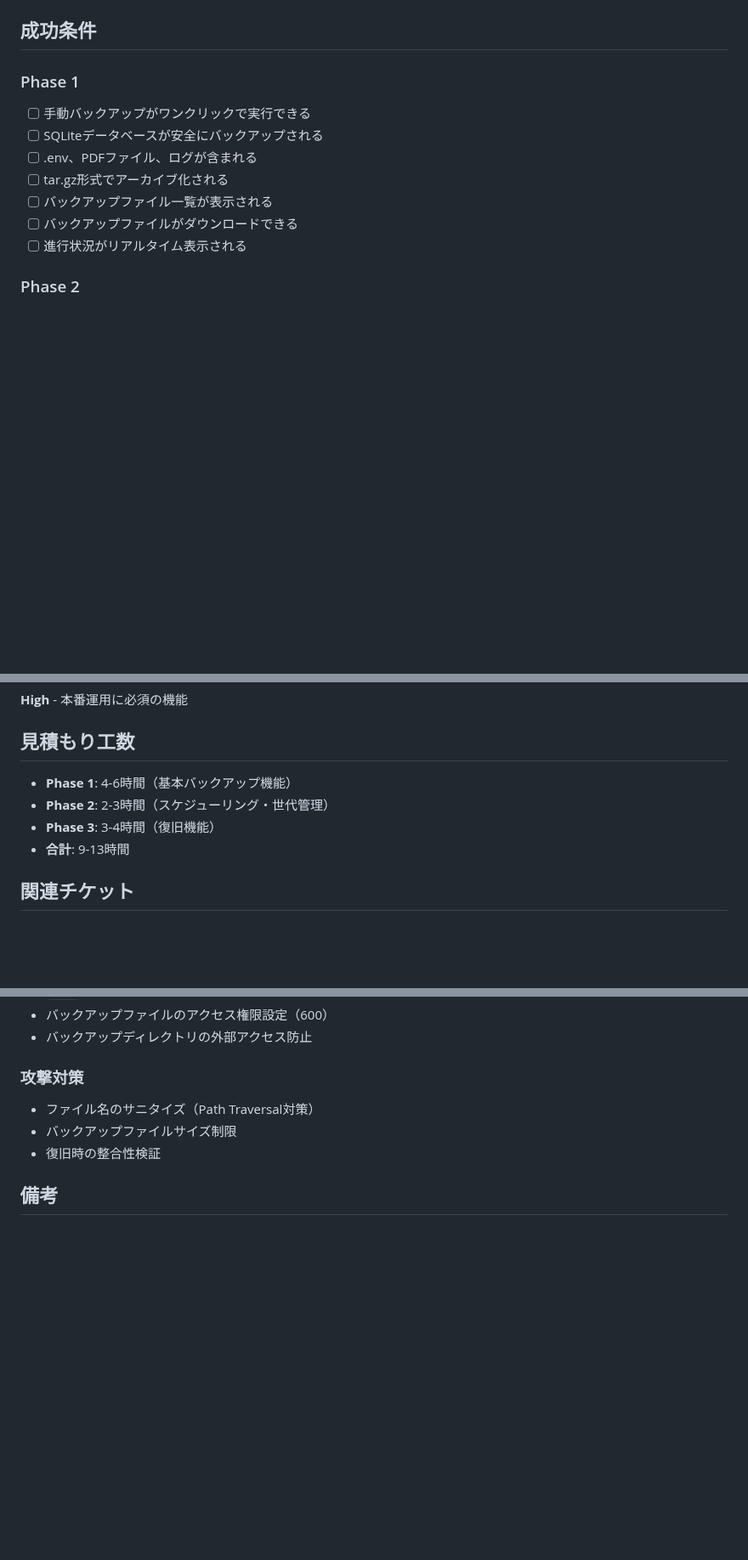
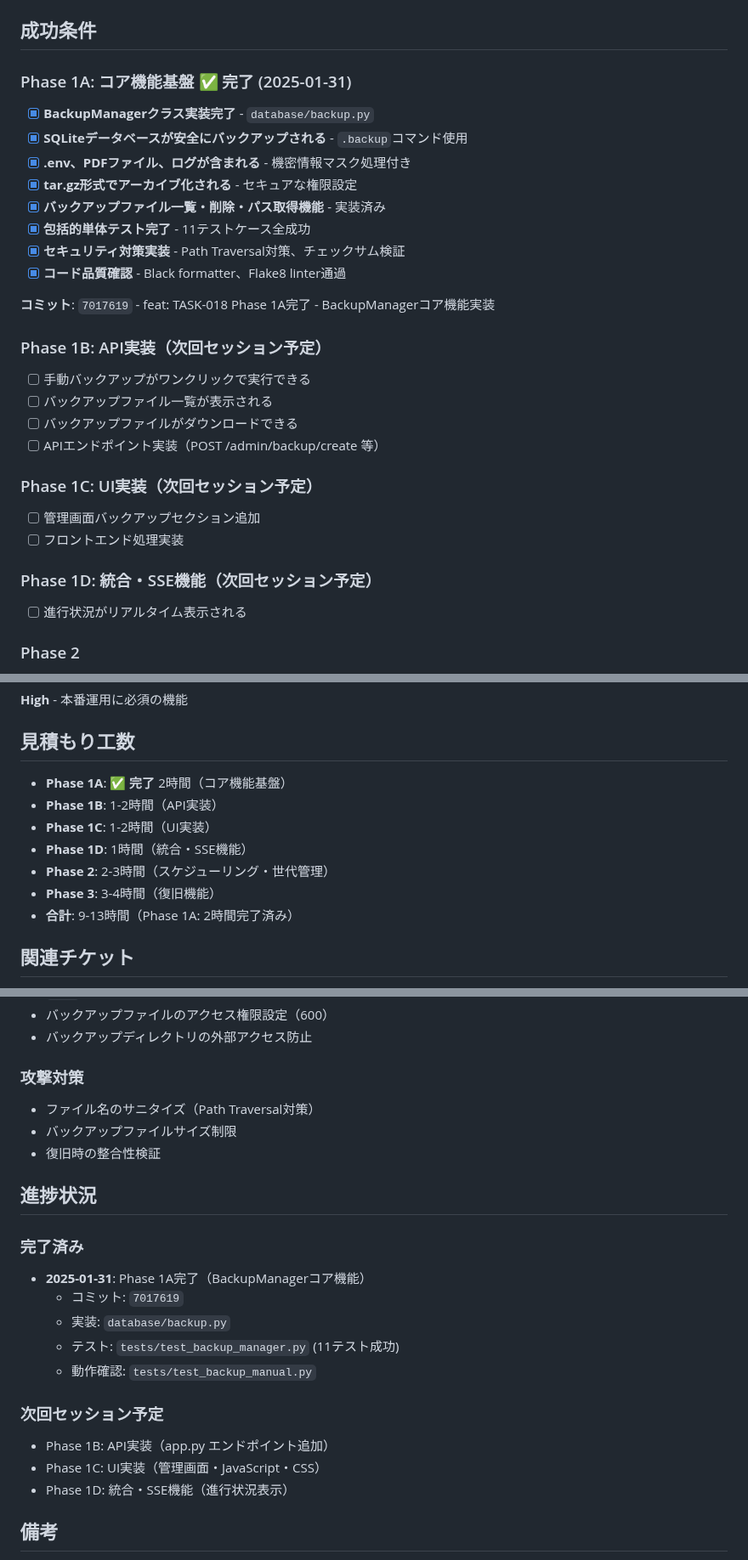
Before and after one commit to shimesaba-type0/secure-pdf-viewer, a Markdown page: tickets/tasks/TASK-018.md, 3 parts joined by grey strips. Shown at 85% size. GitHub-like rendering; blank space fills up the shorter version.

Commit message:
docs: TASK-018 Phase 1A完了記録 - チケット進捗更新
- Phase 1A完了をマーク（BackupManagerコア機能実装）
- コミットハッシュ7017619を記録
- 実装ファイルとテスト結果を明記
- Phase 1B-1Dの次回セッション予定を整理
- 工数見積もりを詳細化（Phase 1A: 2時間完了済み）
- 進捗状況セクションを新規追加

Phase 1A成果:
- database/backup.py実装完了
- 11テストケース全成功
- セキュリティ対策実装
- コード品質確認完了

🤖 Generated with [Claude Code](https://claude.ai/code)

Co-Authored-By: Claude <noreply@anthropic.com>

```diff
--- a/tickets/tasks/TASK-018.md
+++ b/tickets/tasks/TASK-018.md
@@ -188,13 +188,29 @@ GET  /admin/backup/status     # 実行状況取得
 
 ## 成功条件
 
-### Phase 1
+### Phase 1A: コア機能基盤 ✅ **完了** (2025-01-31)
+- [x] **BackupManagerクラス実装完了** - `database/backup.py`
+- [x] **SQLiteデータベースが安全にバックアップされる** - `.backup`コマンド使用
+- [x] **.env、PDFファイル、ログが含まれる** - 機密情報マスク処理付き
+- [x] **tar.gz形式でアーカイブ化される** - セキュアな権限設定
+- [x] **バックアップファイル一覧・削除・パス取得機能** - 実装済み
+- [x] **包括的単体テスト完了** - 11テストケース全成功
+- [x] **セキュリティ対策実装** - Path Traversal対策、チェックサム検証
+- [x] **コード品質確認** - Black formatter、Flake8 linter通過
+
+**コミット**: `7017619` - feat: TASK-018 Phase 1A完了 - BackupManagerコア機能実装
+
+### Phase 1B: API実装（次回セッション予定）
 - [ ] 手動バックアップがワンクリックで実行できる
-- [ ] SQLiteデータベースが安全にバックアップされる
-- [ ] .env、PDFファイル、ログが含まれる
-- [ ] tar.gz形式でアーカイブ化される
 - [ ] バックアップファイル一覧が表示される
 - [ ] バックアップファイルがダウンロードできる
+- [ ] APIエンドポイント実装（POST /admin/backup/create 等）
+
+### Phase 1C: UI実装（次回セッション予定）
+- [ ] 管理画面バックアップセクション追加
+- [ ] フロントエンド処理実装
+
+### Phase 1D: 統合・SSE機能（次回セッション予定）
 - [ ] 進行状況がリアルタイム表示される
 
 ### Phase 2
@@ -211,10 +227,13 @@ GET  /admin/backup/status     # 実行状況取得
 **High** - 本番運用に必須の機能
 
 ## 見積もり工数
-- **Phase 1**: 4-6時間（基本バックアップ機能）
+- **Phase 1A**: ✅ **完了** 2時間（コア機能基盤）
+- **Phase 1B**: 1-2時間（API実装）
+- **Phase 1C**: 1-2時間（UI実装）
+- **Phase 1D**: 1時間（統合・SSE機能）
 - **Phase 2**: 2-3時間（スケジューリング・世代管理）
 - **Phase 3**: 3-4時間（復旧機能）
-- **合計**: 9-13時間
+- **合計**: 9-13時間（Phase 1A: 2時間完了済み）
 
 ## 関連チケット
 - TASK-001〜017: 全機能のデータ保護対象
@@ -232,6 +251,20 @@ GET  /admin/backup/status     # 実行状況取得
 - バックアップファイルサイズ制限
 - 復旧時の整合性検証
 
+## 進捗状況
+
+### 完了済み
+- **2025-01-31**: Phase 1A完了（BackupManagerコア機能）
+  - コミット: `7017619`
+  - 実装: `database/backup.py`
+  - テスト: `tests/test_backup_manager.py` (11テスト成功)
+  - 動作確認: `tests/test_backup_manual.py`
+
+### 次回セッション予定
+- Phase 1B: API実装（app.py エンドポイント追加）
+- Phase 1C: UI実装（管理画面・JavaScript・CSS）
+- Phase 1D: 統合・SSE機能（進行状況表示）
+
 ## 備考
 - 本機能により運用時のデータ保護が大幅に向上
 - 災害復旧・移行作業が簡素化される
```
